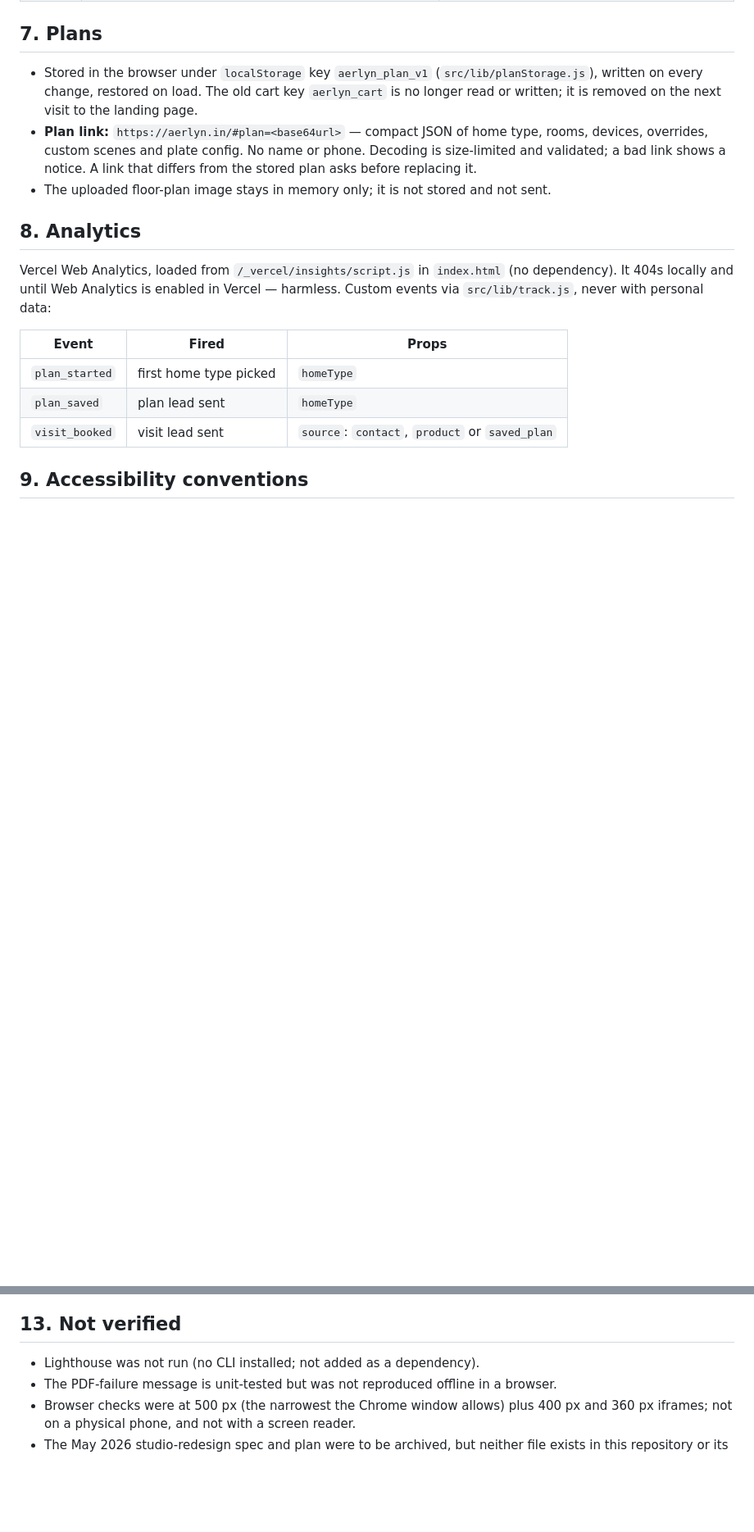
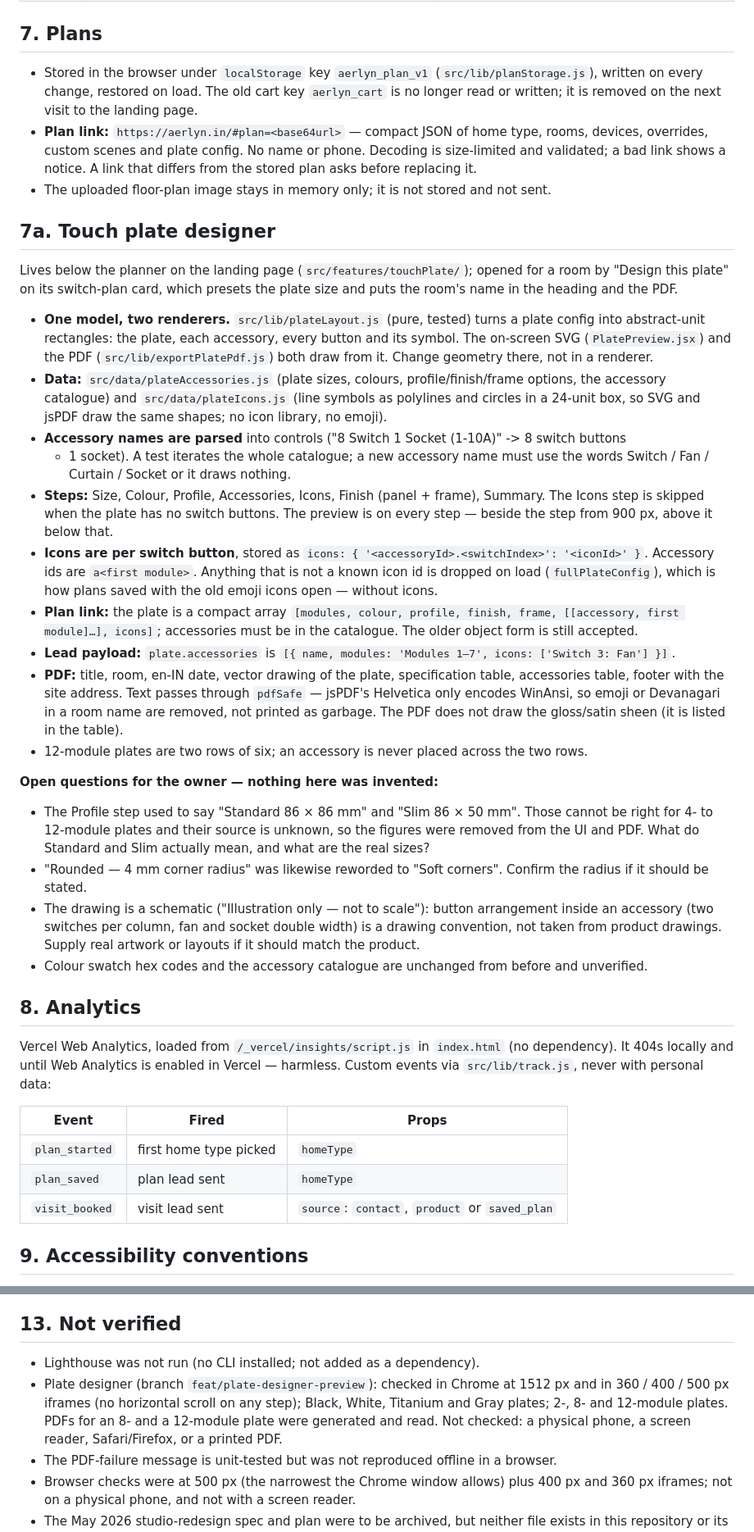
Before and after one commit to Sid342/aerlyn, a Markdown page: docs/HANDOFF.md, 2 parts joined by grey strips. Shown at 82% size. Rendered like a GitHub page; blank space fills up the shorter version.

Commit message:
docs: plate designer section in the handoff, with open questions for the owner
Co-Authored-By: Claude Opus 5.5 (1M context) <noreply@anthropic.com>

```diff
--- a/docs/HANDOFF.md
+++ b/docs/HANDOFF.md
@@ -137,6 +137,50 @@ fallback if `whatsapp` is configured. Formspree emails the submission to the bus
   plan asks before replacing it.
 - The uploaded floor-plan image stays in memory only; it is not stored and not sent.
 
+## 7a. Touch plate designer
+
+Lives below the planner on the landing page (`src/features/touchPlate/`); opened for a room by
+"Design this plate" on its switch-plan card, which presets the plate size and puts the room's
+name in the heading and the PDF.
+
+- **One model, two renderers.** `src/lib/plateLayout.js` (pure, tested) turns a plate config
+  into abstract-unit rectangles: the plate, each accessory, every button and its symbol. The
+  on-screen SVG (`PlatePreview.jsx`) and the PDF (`src/lib/exportPlatePdf.js`) both draw from it.
+  Change geometry there, not in a renderer.
+- **Data:** `src/data/plateAccessories.js` (plate sizes, colours, profile/finish/frame options,
+  the accessory catalogue) and `src/data/plateIcons.js` (line symbols as polylines and circles in
+  a 24-unit box, so SVG and jsPDF draw the same shapes; no icon library, no emoji).
+- **Accessory names are parsed** into controls ("8 Switch 1 Socket (1-10A)" -> 8 switch buttons
+  + 1 socket). A test iterates the whole catalogue; a new accessory name must use the words
+  Switch / Fan / Curtain / Socket or it draws nothing.
+- **Steps:** Size, Colour, Profile, Accessories, Icons, Finish (panel + frame), Summary. The
+  Icons step is skipped when the plate has no switch buttons. The preview is on every step —
+  beside the step from 900 px, above it below that.
+- **Icons are per switch button**, stored as `icons: { '<accessoryId>.<switchIndex>': '<iconId>' }`.
+  Accessory ids are `a<first module>`. Anything that is not a known icon id is dropped on load
+  (`fullPlateConfig`), which is how plans saved with the old emoji icons open — without icons.
+- **Plan link:** the plate is a compact array `[modules, colour, profile, finish, frame,
+  [[accessory, first module]…], icons]`; accessories must be in the catalogue. The older object
+  form is still accepted.
+- **Lead payload:** `plate.accessories` is `[{ name, modules: 'Modules 1–7', icons: ['Switch 3: Fan'] }]`.
+- **PDF:** title, room, en-IN date, vector drawing of the plate, specification table,
+  accessories table, footer with the site address. Text passes through `pdfSafe` — jsPDF's
+  Helvetica only encodes WinAnsi, so emoji or Devanagari in a room name are removed, not printed
+  as garbage. The PDF does not draw the gloss/satin sheen (it is listed in the table).
+- 12-module plates are two rows of six; an accessory is never placed across the two rows.
+
+**Open questions for the owner — nothing here was invented:**
+
+- The Profile step used to say "Standard 86 × 86 mm" and "Slim 86 × 50 mm". Those cannot be
+  right for 4- to 12-module plates and their source is unknown, so the figures were removed from
+  the UI and PDF. What do Standard and Slim actually mean, and what are the real sizes?
+- "Rounded — 4 mm corner radius" was likewise reworded to "Soft corners". Confirm the radius if
+  it should be stated.
+- The drawing is a schematic ("Illustration only — not to scale"): button arrangement inside an
+  accessory (two switches per column, fan and socket double width) is a drawing convention, not
+  taken from product drawings. Supply real artwork or layouts if it should match the product.
+- Colour swatch hex codes and the accessory catalogue are unchanged from before and unverified.
+
 ## 8. Analytics
 
 Vercel Web Analytics, loaded from `/_vercel/insights/script.js` in `index.html` (no
@@ -190,6 +234,10 @@ landing pages.
 ## 13. Not verified
 
 - Lighthouse was not run (no CLI installed; not added as a dependency).
+- Plate designer (branch `feat/plate-designer-preview`): checked in Chrome at 1512 px and in
+  360 / 400 / 500 px iframes (no horizontal scroll on any step); Black, White, Titanium and Gray
+  plates; 2-, 8- and 12-module plates. PDFs for an 8- and a 12-module plate were generated and
+  read. Not checked: a physical phone, a screen reader, Safari/Firefox, or a printed PDF.
 - The PDF-failure message is unit-tested but was not reproduced offline in a browser.
 - Browser checks were at 500 px (the narrowest the Chrome window allows) plus 400 px and
   360 px iframes; not on a physical phone, and not with a screen reader.
```
